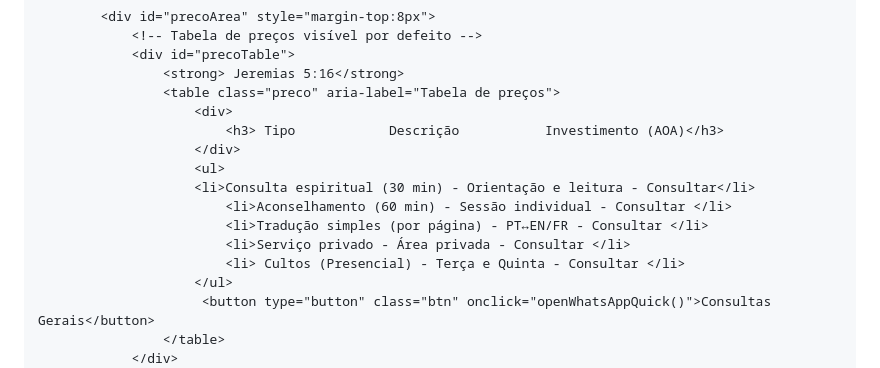
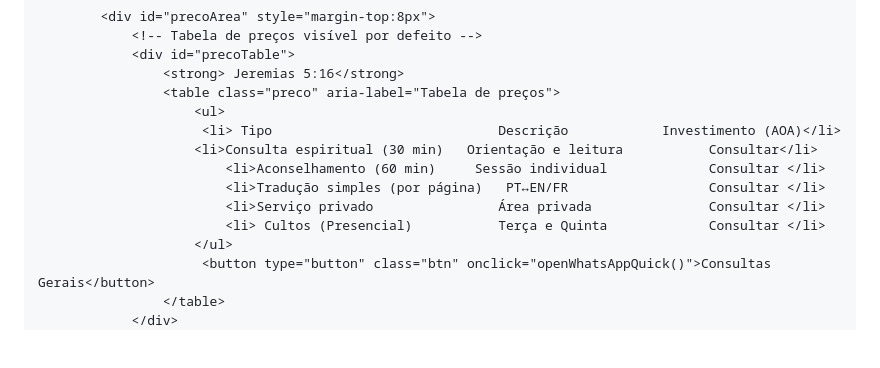
Before and after one commit to Mr-26-26/ao, a Markdown page: README.md, the part around the change. Drawn GitHub-style; blank space fills up the shorter version.

Commit message:
Improve formatting of pricing table in README
Reformatted pricing table for better readability.

```diff
--- a/README.md
+++ b/README.md
@@ -236,15 +236,13 @@ No entanto, as Igrejas Antigas consideravam os livros apócrifos importantes nos
                 <div id="precoTable">
                     <strong> Jeremias 5:16</strong>
                     <table class="preco" aria-label="Tabela de preços">
-                        <div>
-                            <h3> Tipo            Descrição           Investimento (AOA)</h3>
-                        </div>
                         <ul>
-                        <li>Consulta espiritual (30 min) - Orientação e leitura - Consultar</li>
-                            <li>Aconselhamento (60 min) - Sessão individual - Consultar </li>
-                            <li>Tradução simples (por página) - PT↔EN/FR - Consultar </li>
-                            <li>Serviço privado - Área privada - Consultar </li>
-                            <li> Cultos (Presencial) - Terça e Quinta - Consultar </li>
+                         <li> Tipo                             Descrição            Investimento (AOA)</li>
+                        <li>Consulta espiritual (30 min)   Orientação e leitura           Consultar</li>
+                            <li>Aconselhamento (60 min)     Sessão individual             Consultar </li>
+                            <li>Tradução simples (por página)   PT↔EN/FR                  Consultar </li>
+                            <li>Serviço privado                Área privada               Consultar </li>
+                            <li> Cultos (Presencial)           Terça e Quinta             Consultar </li>
                         </ul>
                          <button type="button" class="btn" onclick="openWhatsAppQuick()">Consultas Gerais</button>
                     </table>
```
